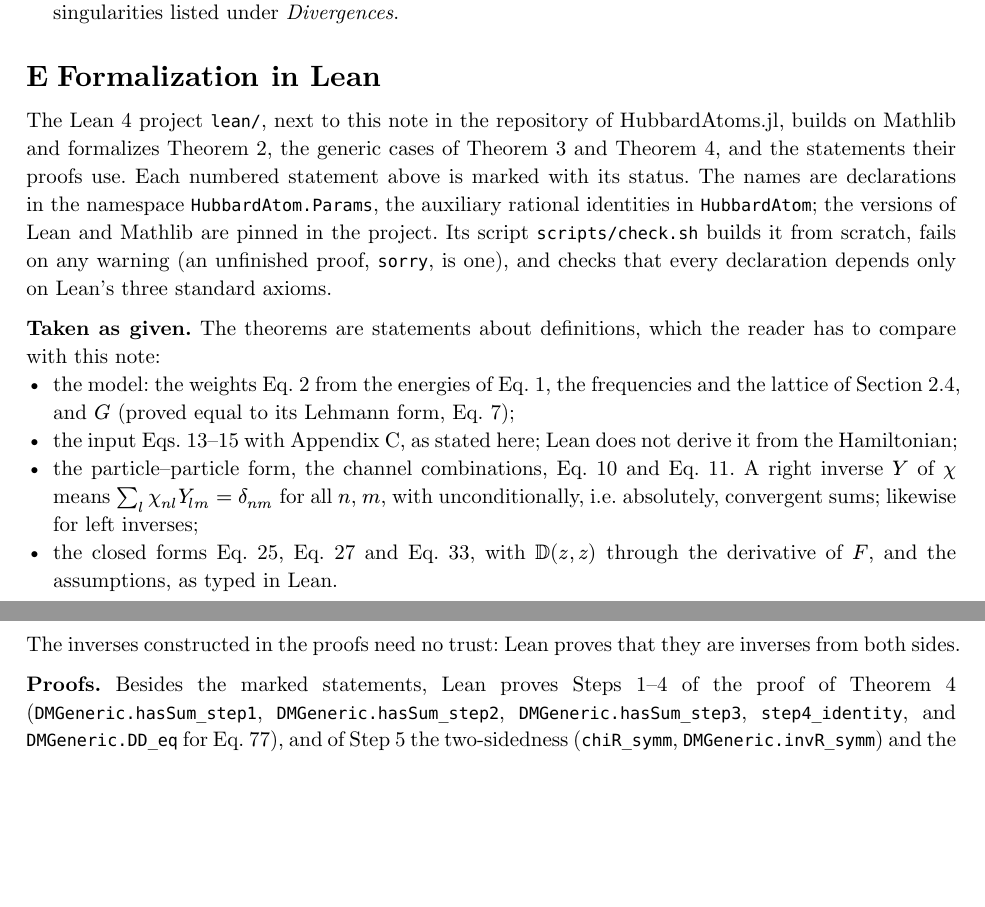
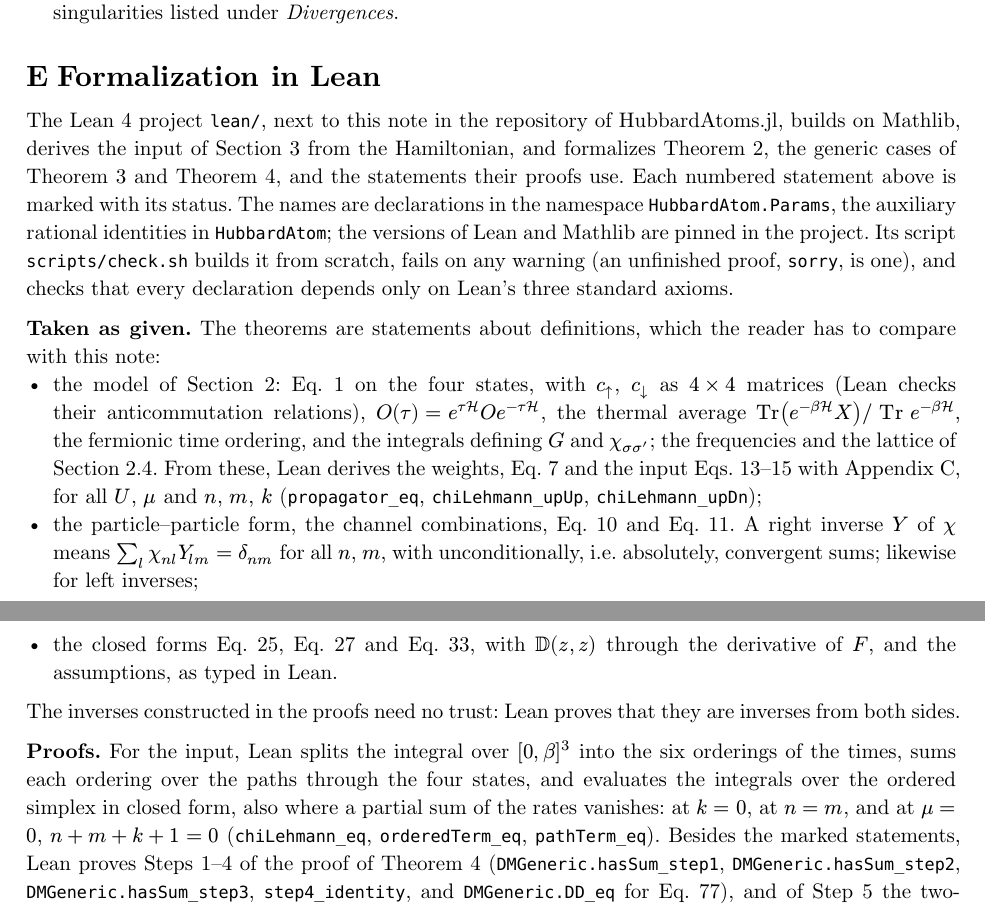
Before and after one commit to tuwien-cms/HubbardAtoms.jl, a Typst document (derivation/doped-gamma-derivation.typ): two parts of pages 19 and 20 of 20, joined at a grey line, cut so that both start at the same text, the shorter picture padded with empty space. The pictures show the PDF file derivation/doped-gamma-derivation.pdf that the author committed with the source.

Commit message:
Derive the input of the note from the Hamiltonian in Lean
The susceptibilities chi_upup, chi_updn (Eqs. (chi-uu), (chi-ud) with
(pair) and Appendix C) and the propagator G (Eq. (G)) were taken as
given. Lean now derives them from the Hamiltonian:

- Lehmann.lean defines the atom as in Section "Setup": c_up, c_dn as
  4x4 matrices (with the anticommutation relations), H, the
  imaginary-time evolution via the matrix exponential, the thermal
  average, the fermionic time ordering, and G and chi as the integrals
  of the note. It reduces chi to the six orderings of the times over
  the ordered simplex, minus the factorized disconnected part, and each
  ordering to a sum over paths through the four states.
- OrderedIntegrals.lean splits integrals over [0, beta]^3 into the
  ordered simplices (Fubini on rectangles and triangles) and evaluates
  the simplex integrals of exponentials in closed form, through the
  Boltzmann weights, also where partial sums of the rates vanish.
- LehmannInput.lean proves propagator_eq, chiLehmann_upUp and
  chiLehmann_upDn for all U, mu, n, m, k, including the coincidences
  k = 0, n = m and the pair point mu = 0, n + m + k + 1 = 0, and
  restates the particle-particle forms and the bubbles through them.

The README, Appendix E of the note and the axiom audit are updated; the
input is no longer in the trusted base.

```diff
--- a/derivation/doped-gamma-derivation.typ
+++ b/derivation/doped-gamma-derivation.typ
@@ -597,11 +597,10 @@ The Lean 4 project `lean/`, next to this note in the repository of HubbardAtoms.
 
 *Taken as given.* The theorems are statements about definitions, which the reader has to compare with this note:
-- the model: the weights @eq-weights from the energies of @eq-H, the frequencies and the lattice of @sec-lattice, and $G$ (proved equal to its Lehmann form, @eq-G);
-- the input #eqrange(<eq-chi-uu>, <eq-pair>) with @app-R, as stated here; Lean does not derive it from the Hamiltonian;
+- the model of @sec-setup: @eq-H on the four states, with $c_up$, $c_dn$ as $4 times 4$ matrices (Lean checks their anticommutation relations), $O(tau) = e^(tau cal(H)) O e^(-tau cal(H))$, the thermal average $"Tr"(e^(-beta cal(H)) X) slash "Tr" e^(-beta cal(H))$, the fermionic time ordering, and the integrals defining $G$ and $chi_(sigma sigma')$; the frequencies and the lattice of @sec-lattice. From these, Lean derives the weights, @eq-G and the input #eqrange(<eq-chi-uu>, <eq-pair>) with @app-R, for all $U$, $mu$ and $n$, $m$, $k$ (`propagator_eq`, `chiLehmann_upUp`, `chiLehmann_upDn`);
 - the particle–particle form, the channel combinations, @eq-B and @eq-Gamma-def. A right inverse $Y$ of $chi$ means $sum_l chi_(n l) Y_(l m) = delta_(n m)$ for all $n$, $m$, with unconditionally, i.e. absolutely, convergent sums; likewise for left inverses;
 - the closed forms @eq-Gamma-t, @eq-Gamma-s and @eq-Gamma-ph, with $DD(z, z)$ through the derivative of $F$, and the assumptions, as typed in Lean.
 The inverses constructed in the proofs need no trust: Lean proves that they are inverses from both sides.
 
-*Proofs.* Besides the marked statements, Lean proves Steps 1–4 of the proof of @thm-ph (`DMGeneric.hasSum_step1`, `DMGeneric.hasSum_step2`, `DMGeneric.hasSum_step3`, `step4_identity`, and `DMGeneric.DD_eq` for @eq-defect-dd), and of Step 5 the two-sidedness (`chiR_symm`, `DMGeneric.invR_symm`) and the atomic pair (`atomic_root`); further the identities of @app-identities. Two arguments differ from this note. Lattice sums with the denominator $P$ are evaluated by splitting $P = Q_+ Q_-$ instead of by @lem-res, which needs no separate treatment of the double zeros at $k = 0$. And the inverse of $chi_"s"$ is verified directly; the cancellation of the Woodbury step is `woodbury_identity`.
+*Proofs.* For the input, Lean splits the integral over $[0, beta]^3$ into the six orderings of the times, sums each ordering over the paths through the four states, and evaluates the integrals over the ordered simplex in closed form, also where a partial sum of the rates vanishes: at $k = 0$, at $n = m$, and at $mu = 0$, $n + m + k + 1 = 0$ (`chiLehmann_eq`, `orderedTerm_eq`, `pathTerm_eq`). Besides the marked statements, Lean proves Steps 1–4 of the proof of @thm-ph (`DMGeneric.hasSum_step1`, `DMGeneric.hasSum_step2`, `DMGeneric.hasSum_step3`, `step4_identity`, and `DMGeneric.DD_eq` for @eq-defect-dd), and of Step 5 the two-sidedness (`chiR_symm`, `DMGeneric.invR_symm`) and the atomic pair (`atomic_root`); further the identities of @app-identities. Two arguments differ from this note. Lattice sums with the denominator $P$ are evaluated by splitting $P = Q_+ Q_-$ instead of by @lem-res, which needs no separate treatment of the double zeros at $k = 0$. And the inverse of $chi_"s"$ is verified directly; the cancellation of the Woodbury step is `woodbury_identity`.
 
 *Not formalized.* @cor-hf, @prop-box, @lem-cont and the rest of @app-details; the cases of @thm-s and @thm-ph that their proofs reach by continuity; the independence of @eq-Gamma-ph of the sign of $u_j$; that the inverses of $chi_"s"$, $chi_"d"$ and $chi_"m"$ are unique (for $chi_"t"$ it is proved); and floating-point evaluation.
```
Also changed, not shown: derivation/README.md, derivation/doped-gamma-derivation.pdf, derivation/lean/README.md, derivation/doped-gamma-derivation.typ (6 more changed lines), 6 other files.
